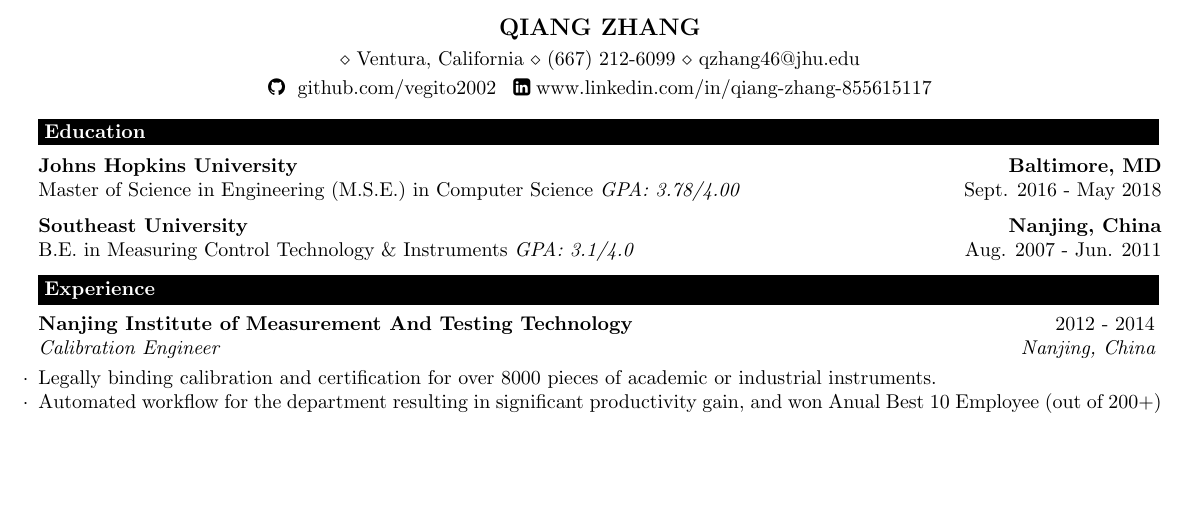
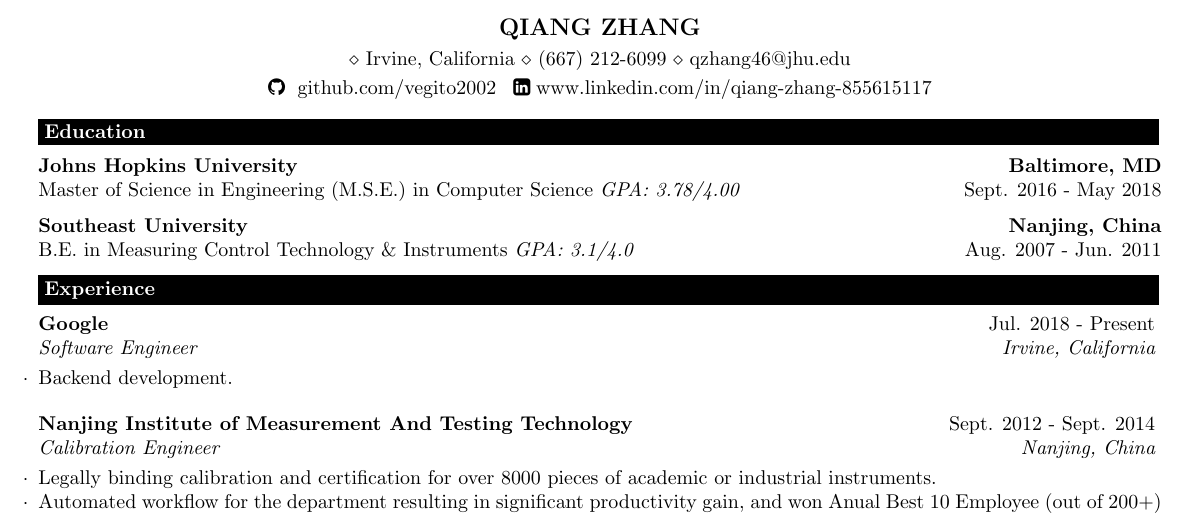
Before and after one commit to vegito2002/resume, a LaTeX CV (resume/my-resume.tex): part of the page, cut so that both start at the same text, the shorter picture padded with empty space. Compiled offline with pdfLaTeX.

Commit message:
added google experience

```diff
--- a/resume/my-resume.tex
+++ b/resume/my-resume.tex
@@ -27,7 +27,7 @@
 \usepackage[left=0.35in,top=0.3in,right=0.35in,bottom=0.1in]{geometry} % Document margins
 
 \name{Qiang Zhang} % Your name
-\address{\\ Ventura, California \\ (667) 212-6099 \\ qzhang46@jhu.edu} % Your address
+\address{\\ Irvine, California \\ (667) 212-6099 \\ qzhang46@jhu.edu} % Your address
 \address{\faGithub\hspace{0.1cm} github.com/vegito2002\hspace{0.3cm}\faLinkedinSquare \hspace{0.1cm}www.linkedin.com/in/qiang-zhang-855615117} % Your address
 
 \begin{document}
@@ -50,8 +50,11 @@
 %----------------------------------------------------------------------------------------
 
 \begin{rSection}{Experience}
+\begin{rSubsection}{Google}{Jul. 2018 - Present}{Software Engineer}{Irvine, California}
+\item Backend development.
+\end{rSubsection}
 
-\begin{rSubsection}{Nanjing Institute of Measurement And Testing Technology}{2012 - 2014}{Calibration Engineer}{Nanjing, China}
+\begin{rSubsection}{Nanjing Institute of Measurement And Testing Technology}{Sept. 2012 - Sept. 2014}{Calibration Engineer}{Nanjing, China}
 \item Legally binding calibration and certification for over 8000 pieces of academic or industrial instruments.
 \item Automated workflow for the department resulting in significant productivity gain, and won Anual Best 10 Employee (out of 200+) of year 2013, an unprecedented achievement for a second year.
 \end{rSubsection}
```
Also changed, not shown: resume/my-resume.pdf, 3 other files.
